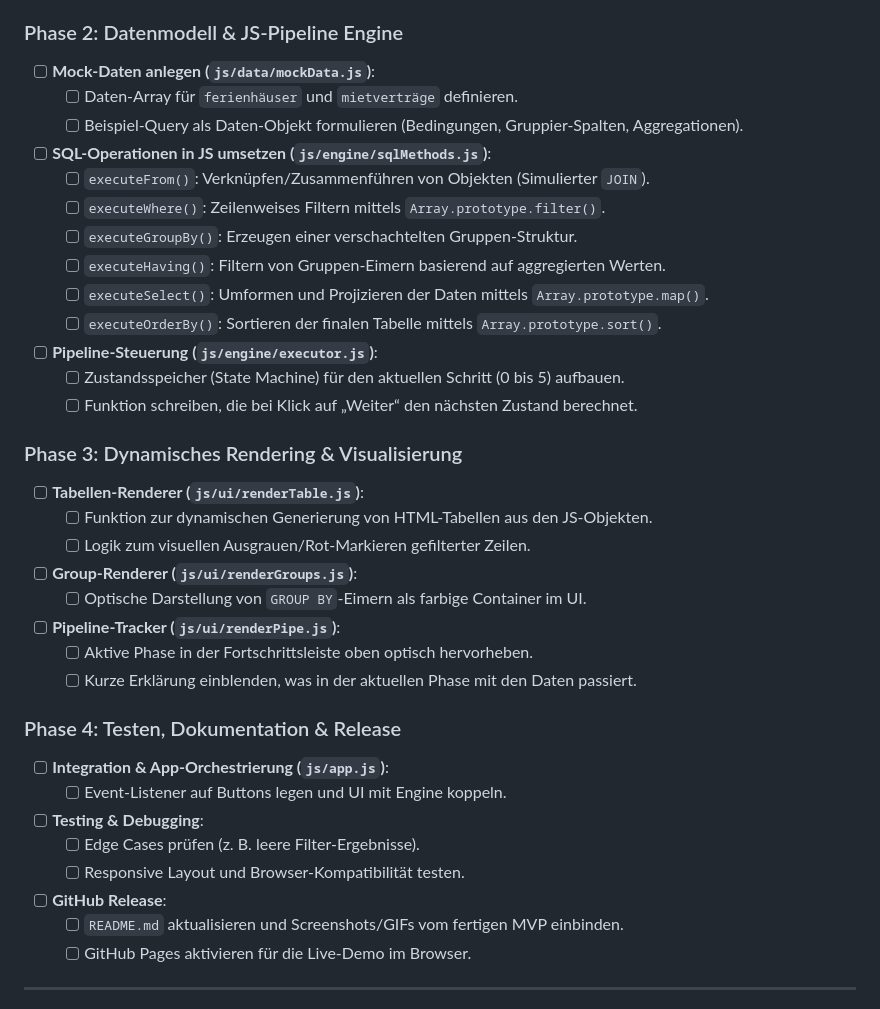
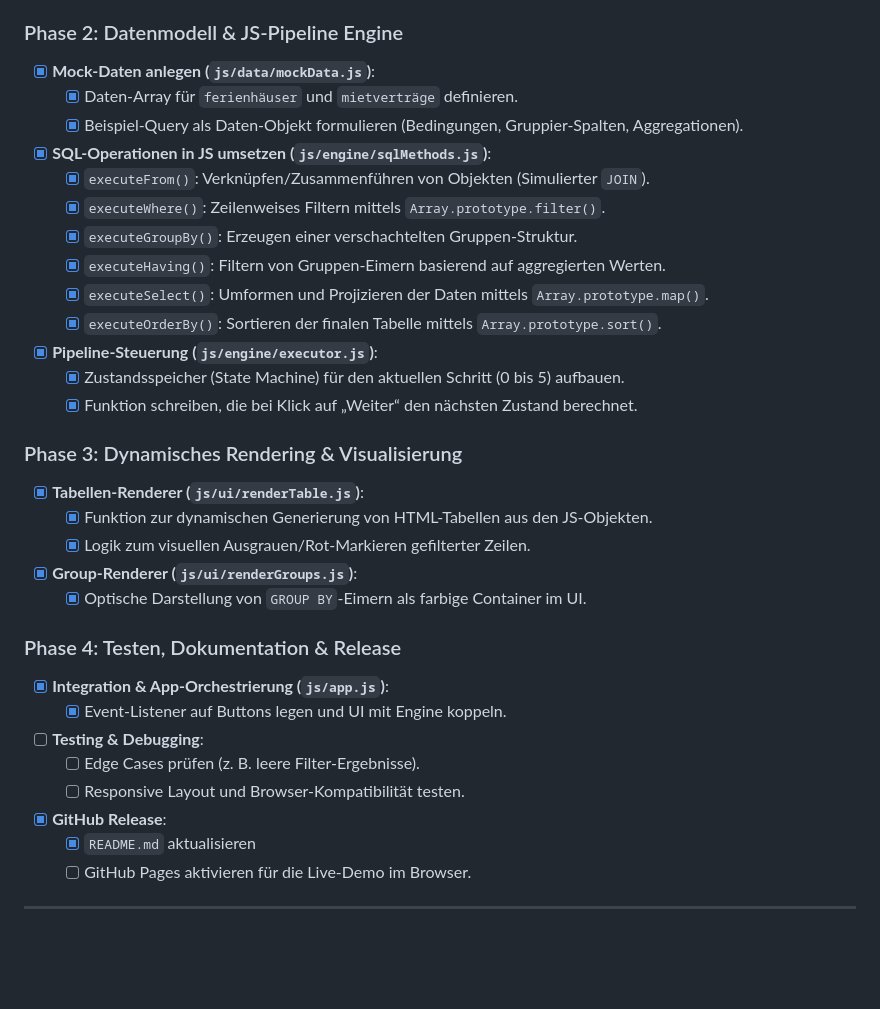
Before and after one commit to dev-2b/visql, a Markdown page: MVP-ROADMAP.md, the part around the change. Drawn GitHub-style; blank space fills up the shorter version.

Commit message:
roadmaps und readmes aktuallisiert

```diff
--- a/MVP-ROADMAP.md
+++ b/MVP-ROADMAP.md
@@ -40,38 +40,35 @@ Phase 1: Setup & UI   ──►   Phase 2: Data & Core Engine   ──►   Phas
   - [x] Styling für Daten-Tabellen (`<table>`) und Filter-Animationen.
 
 ### Phase 2: Datenmodell & JS-Pipeline Engine
-- [ ] **Mock-Daten anlegen (`js/data/mockData.js`)**:
-  - [ ] Daten-Array für `ferienhäuser` und `mietverträge` definieren.
-  - [ ] Beispiel-Query als Daten-Objekt formulieren (Bedingungen, Gruppier-Spalten, Aggregationen).
-- [ ] **SQL-Operationen in JS umsetzen (`js/engine/sqlMethods.js`)**:
-  - [ ] `executeFrom()`: Verknüpfen/Zusammenführen von Objekten (Simulierter `JOIN`).
-  - [ ] `executeWhere()`: Zeilenweises Filtern mittels `Array.prototype.filter()`.
-  - [ ] `executeGroupBy()`: Erzeugen einer verschachtelten Gruppen-Struktur.
-  - [ ] `executeHaving()`: Filtern von Gruppen-Eimern basierend auf aggregierten Werten.
-  - [ ] `executeSelect()`: Umformen und Projizieren der Daten mittels `Array.prototype.map()`.
-  - [ ] `executeOrderBy()`: Sortieren der finalen Tabelle mittels `Array.prototype.sort()`.
-- [ ] **Pipeline-Steuerung (`js/engine/executor.js`)**:
-  - [ ] Zustandsspeicher (State Machine) für den aktuellen Schritt (0 bis 5) aufbauen.
-  - [ ] Funktion schreiben, die bei Klick auf „Weiter“ den nächsten Zustand berechnet.
+- [x] **Mock-Daten anlegen (`js/data/mockData.js`)**:
+  - [x] Daten-Array für `ferienhäuser` und `mietverträge` definieren.
+  - [x] Beispiel-Query als Daten-Objekt formulieren (Bedingungen, Gruppier-Spalten, Aggregationen).
+- [x] **SQL-Operationen in JS umsetzen (`js/engine/sqlMethods.js`)**:
+  - [x] `executeFrom()`: Verknüpfen/Zusammenführen von Objekten (Simulierter `JOIN`).
+  - [x] `executeWhere()`: Zeilenweises Filtern mittels `Array.prototype.filter()`.
+  - [x] `executeGroupBy()`: Erzeugen einer verschachtelten Gruppen-Struktur.
+  - [x] `executeHaving()`: Filtern von Gruppen-Eimern basierend auf aggregierten Werten.
+  - [x] `executeSelect()`: Umformen und Projizieren der Daten mittels `Array.prototype.map()`.
+  - [x] `executeOrderBy()`: Sortieren der finalen Tabelle mittels `Array.prototype.sort()`.
+- [x] **Pipeline-Steuerung (`js/engine/executor.js`)**:
+  - [x] Zustandsspeicher (State Machine) für den aktuellen Schritt (0 bis 5) aufbauen.
+  - [x] Funktion schreiben, die bei Klick auf „Weiter“ den nächsten Zustand berechnet.
 
 ### Phase 3: Dynamisches Rendering & Visualisierung
-- [ ] **Tabellen-Renderer (`js/ui/renderTable.js`)**:
-  - [ ] Funktion zur dynamischen Generierung von HTML-Tabellen aus den JS-Objekten.
-  - [ ] Logik zum visuellen Ausgrauen/Rot-Markieren gefilterter Zeilen.
-- [ ] **Group-Renderer (`js/ui/renderGroups.js`)**:
-  - [ ] Optische Darstellung von `GROUP BY`-Eimern als farbige Container im UI.
-- [ ] **Pipeline-Tracker (`js/ui/renderPipe.js`)**:
-  - [ ] Aktive Phase in der Fortschrittsleiste oben optisch hervorheben.
-  - [ ] Kurze Erklärung einblenden, was in der aktuellen Phase mit den Daten passiert.
+- [x] **Tabellen-Renderer (`js/ui/renderTable.js`)**:
+  - [x] Funktion zur dynamischen Generierung von HTML-Tabellen aus den JS-Objekten.
+  - [x] Logik zum visuellen Ausgrauen/Rot-Markieren gefilterter Zeilen.
+- [x] **Group-Renderer (`js/ui/renderGroups.js`)**:
+  - [x] Optische Darstellung von `GROUP BY`-Eimern als farbige Container im UI.
 
 ### Phase 4: Testen, Dokumentation & Release
-- [ ] **Integration & App-Orchestrierung (`js/app.js`)**:
-  - [ ] Event-Listener auf Buttons legen und UI mit Engine koppeln.
+- [x] **Integration & App-Orchestrierung (`js/app.js`)**:
+  - [x] Event-Listener auf Buttons legen und UI mit Engine koppeln.
 - [ ] **Testing & Debugging**:
   - [ ] Edge Cases prüfen (z. B. leere Filter-Ergebnisse).
   - [ ] Responsive Layout und Browser-Kompatibilität testen.
-- [ ] **GitHub Release**:
-  - [ ] `README.md` aktualisieren und Screenshots/GIFs vom fertigen MVP einbinden.
+- [x] **GitHub Release**:
+  - [x] `README.md` aktualisieren
   - [ ] GitHub Pages aktivieren für die Live-Demo im Browser.
 
 ---
```
Also changed, not shown: README.md (+4 -4 lines).
